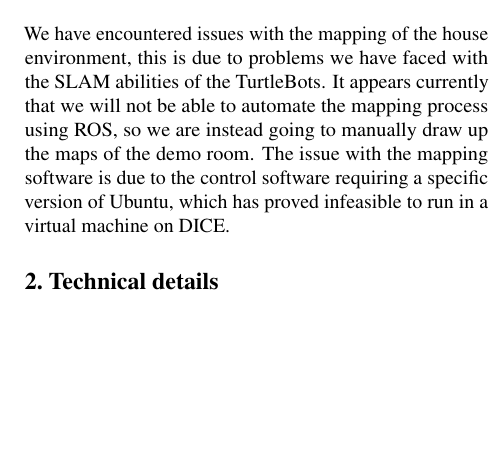
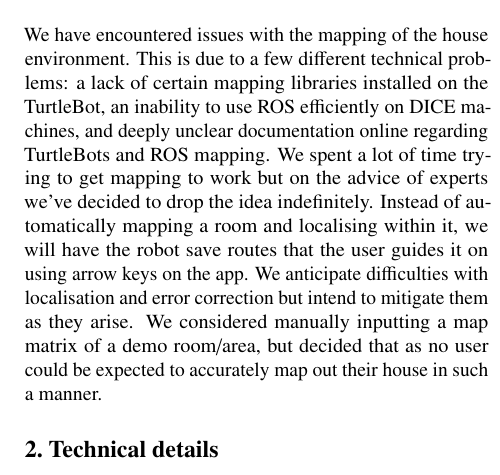
Before and after one commit to yourfather515/projectFindo, a LaTeX paper (reports/demo1/group-20-demo1.tex): part of one column of page 1 of 2, cut so that both start at the same text, the shorter picture padded with empty space. Compiled offline with pdfLaTeX.

Commit message:
Added update on mapping

```diff
--- a/reports/demo1/group-20-demo1.tex
+++ b/reports/demo1/group-20-demo1.tex
@@ -40,9 +40,10 @@ This section should start with your goals:
     \item Tray Design - ??
 \end{itemize}
 
-We have encountered issues with the mapping of the house environment, this is due to problems we have faced with the SLAM abilities of the TurtleBots.
-It appears currently that we will not be able to automate the mapping process using ROS, so we are instead going to manually draw up the maps of the demo room.
-The issue with the mapping software is due to the control software requiring a specific version of Ubuntu, which has proved infeasible to run in a virtual machine on DICE.
+We have encountered issues with the mapping of the house environment. This is due to a few different technical problems: a lack of certain mapping libraries installed on the TurtleBot, an inability to use ROS efficiently on DICE machines, and deeply unclear documentation online regarding TurtleBots and ROS mapping. We spent a lot of time trying to get mapping to work but on the advice of experts we've decided to drop the idea indefinitely.
+Instead of automatically mapping a room and localising within it, we will have the robot save routes that the user guides it on using arrow keys on the app. We anticipate difficulties with localisation and error correction but intend to mitigate them as they arise. We considered manually inputting a map matrix of a demo room/area, but decided that as no user could be expected to accurately map out their house in such a manner.
+
+
 
 %Concisely summarise the reasons for any deviations from achievement of your intended goals.
 
```
Also changed, not shown: reports/demo1/group-20-demo1.tex (6 more changed lines).
